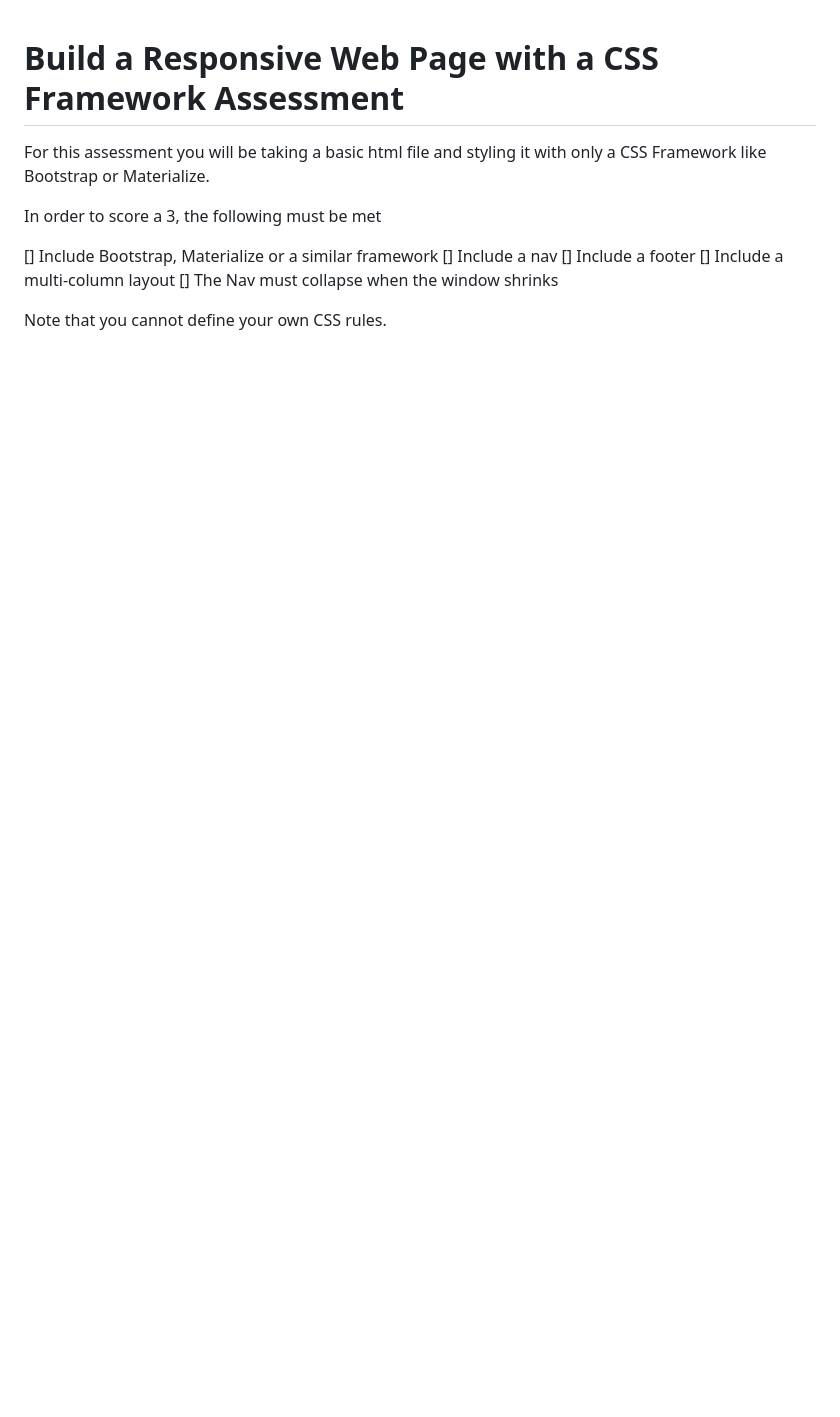
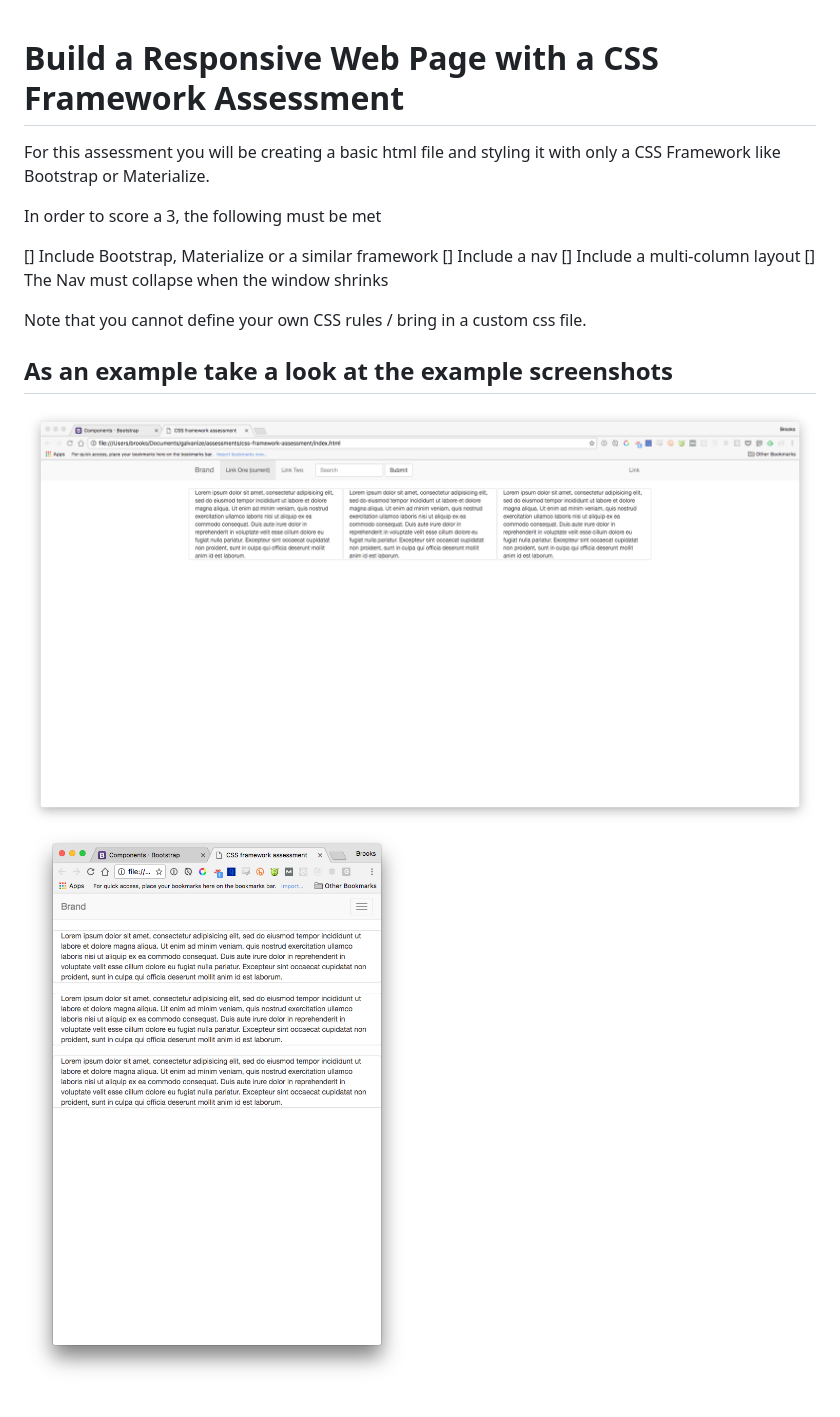
Before and after one commit to prisoka/css-frameworks, a Markdown page: README.md, the part around the change. Drawn GitHub-style; pictures changed too: demo-crunched-down.png (added), demo-full-screen.png (added); blank space fills up the shorter version.

Commit message:
finished assessments

```diff
--- a/README.md
+++ b/README.md
@@ -1,13 +1,17 @@
 # Build a Responsive Web Page with a CSS Framework Assessment
 
-For this assessment you will be taking a basic html file and styling it with only a CSS Framework like Bootstrap or Materialize.
+For this assessment you will be creating a basic html file and styling it with only a CSS Framework like Bootstrap or Materialize.
 
 In order to score a 3, the following must be met
 
 [] Include Bootstrap, Materialize or a similar framework
 [] Include a nav
-[] Include a footer
 [] Include a multi-column layout
 [] The Nav must collapse when the window shrinks
 
-Note that you cannot define your own CSS rules.
+Note that you cannot define your own CSS rules / bring in a custom css file.
+
+## As an example take a look at the example screenshots
+
+![Full Screen](demo-full-screen.png)
+![Small window](demo-crunched-down.png)
```
Also changed, not shown: 1 other file.
